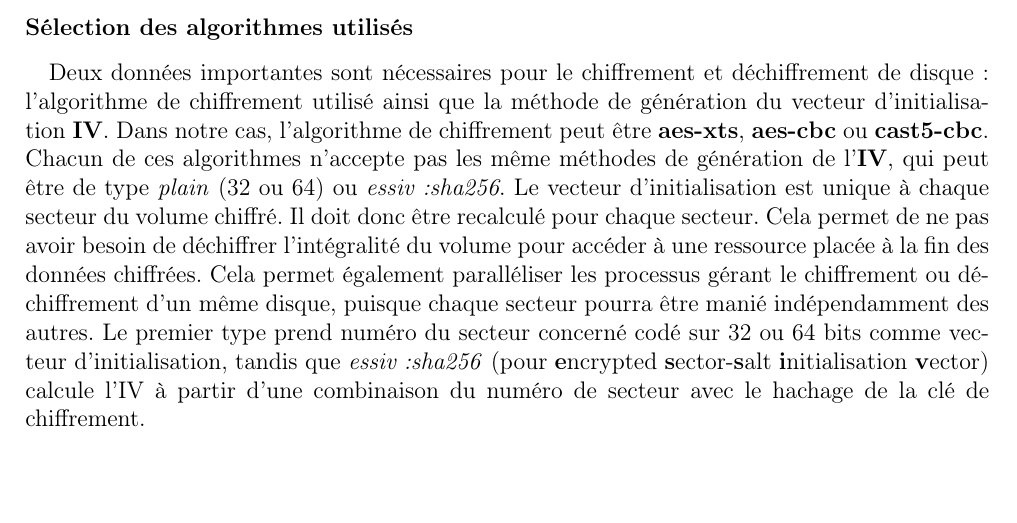
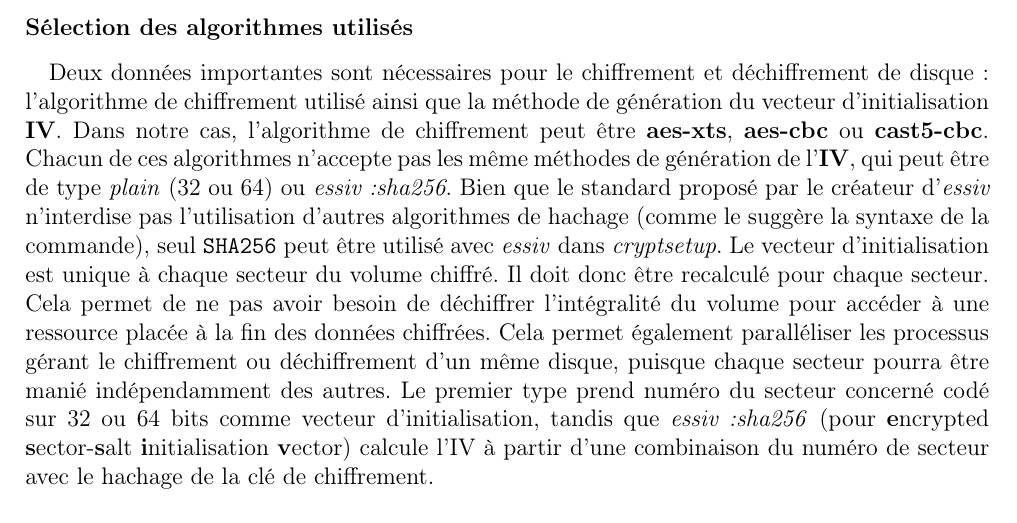
Before and after one commit to PFE-geom-luks/rapport, a LaTeX document (rapport.tex, which reads choix_developpement/choix_developpement.tex): part of page 16 of 30, cut so that both start at the same text. Compiled offline with pdfLaTeX.

Commit message:
Explaination of the hash function available with ESSIV

```diff
--- a/choix_developpement/choix_developpement.tex
+++ b/choix_developpement/choix_developpement.tex
@@ -194,17 +194,20 @@ génération du vecteur d'initialisation \textbf{IV}. Dans notre cas, l'algorith
 de chiffrement peut être \textbf{aes-xts}, \textbf{aes-cbc} ou
 \textbf{cast5-cbc}. Chacun de ces algorithmes n'accepte pas les même méthodes de
 génération de l'\textbf{IV}, qui peut être de type \textit{plain} (32 ou 64) ou
-\textit{essiv:sha256}. Le vecteur d'initialisation est unique à chaque secteur
-du volume chiffré. Il doit donc être recalculé pour chaque secteur. Cela permet
-de ne pas avoir besoin de déchiffrer l'intégralité du volume pour accéder à une
-ressource placée à la fin des données chiffrées. Cela permet également
-paralléliser les processus gérant le chiffrement ou déchiffrement d'un même
-disque, puisque chaque secteur pourra être manié indépendamment des autres. Le
-premier type prend numéro du secteur concerné codé sur 32 ou 64 bits comme
-vecteur d'initialisation, tandis que \textit{essiv:sha256} (pour
-\textbf{e}ncrypted \textbf{s}ector-\textbf{s}alt \textbf{i}nitialisation
-\textbf{v}ector) calcule l'IV à partir d'une combinaison du numéro de secteur
-avec le hachage de la clé de chiffrement.
+\textit{essiv:sha256}. Bien que le standard proposé par le créateur
+d'\textit{essiv} n'interdise pas l'utilisation d'autres algorithmes de hachage
+(comme le suggère la syntaxe de la commande), seul \texttt{SHA256} peut être
+utilisé avec \textit{essiv} dans \textit{cryptsetup}. Le vecteur
+d'initialisation est unique à chaque secteur du volume chiffré. Il doit donc
+être recalculé pour chaque secteur. Cela permet de ne pas avoir besoin de
+déchiffrer l'intégralité du volume pour accéder à une ressource placée à la fin
+des données chiffrées. Cela permet également paralléliser les processus gérant
+le chiffrement ou déchiffrement d'un même disque, puisque chaque secteur pourra
+être manié indépendamment des autres. Le premier type prend numéro du secteur
+concerné codé sur 32 ou 64 bits comme vecteur d'initialisation, tandis que
+\textit{essiv:sha256} (pour \textbf{e}ncrypted \textbf{s}ector-\textbf{s}alt
+\textbf{i}nitialisation \textbf{v}ector) calcule l'IV à partir d'une combinaison
+du numéro de secteur avec le hachage de la clé de chiffrement.
 \paragraph{}
 \begin{figure}[h]
 \centering
```
